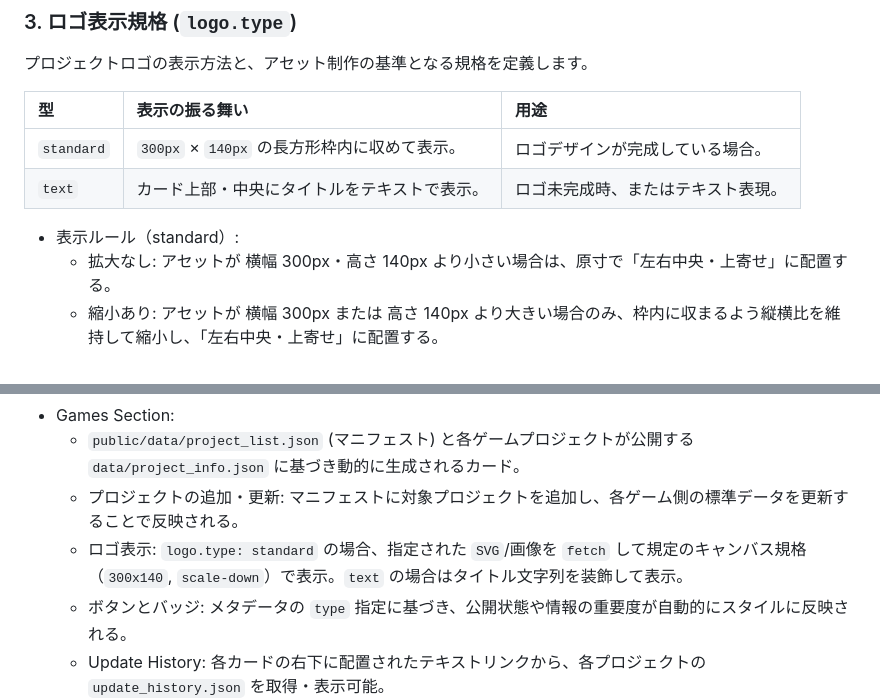
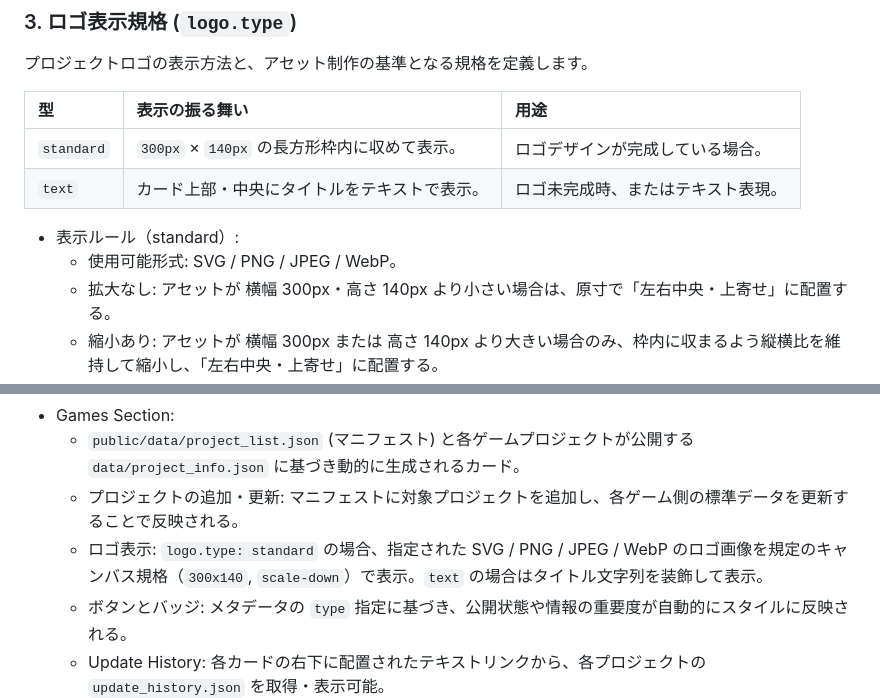
Before and after one commit to T-I-Oak/GameWorksOAK, a Markdown page: docs/portal/01.spec.md, 2 parts joined by grey strips. Drawn GitHub-style.

```diff
--- a/docs/portal/01.spec.md
+++ b/docs/portal/01.spec.md
@@ -45,6 +45,7 @@ T.I.OAK が開発中の複数のゲームを紹介し、各ゲームへの入り
 | `text` | カード上部・中央にタイトルをテキストで表示。 | ロゴ未完成時、またはテキスト表現。 |
 
 - 表示ルール（standard）:
+    - 使用可能形式: SVG / PNG / JPEG / WebP。
     - 拡大なし: アセットが 横幅 300px・高さ 140px より小さい場合は、原寸で「左右中央・上寄せ」に配置する。
     - 縮小あり: アセットが 横幅 300px または 高さ 140px より大きい場合のみ、枠内に収まるよう縦横比を維持して縮小し、「左右中央・上寄せ」に配置する。
     - デザイナーへのガイドライン: ロゴ制作者は「300x140 の枠内で最も美しく見える（上寄せを考慮）」ように、必要に応じて周囲に余白を含めたアセットを制作する。
@@ -65,7 +66,7 @@ T.I.OAK が開発中の複数のゲームを紹介し、各ゲームへの入り
 - Games Section:
   - `public/data/project_list.json` (マニフェスト) と各ゲームプロジェクトが公開する `data/project_info.json` に基づき動的に生成されるカード。
   - プロジェクトの追加・更新: マニフェストに対象プロジェクトを追加し、各ゲーム側の標準データを更新することで反映される。
-  - ロゴ表示: `logo.type: standard` の場合、指定された `SVG`/画像を `fetch` して規定のキャンバス規格（`300x140`, `scale-down`）で表示。`text` の場合はタイトル文字列を装飾して表示。
+  - ロゴ表示: `logo.type: standard` の場合、指定された SVG / PNG / JPEG / WebP のロゴ画像を規定のキャンバス規格（`300x140`, `scale-down`）で表示。`text` の場合はタイトル文字列を装飾して表示。
   - ボタンとバッジ: メタデータの `type` 指定に基づき、公開状態や情報の重要度が自動的にスタイルに反映される。
   - Update History: 各カードの右下に配置されたテキストリンクから、各プロジェクトの `update_history.json` を取得・表示可能。
 - Update History Modal:
```
Also changed, not shown: docs/common/03.common_structure.md (+3 -3 lines), docs/common/99.compliance_checklist.md (+2 -1 lines).
